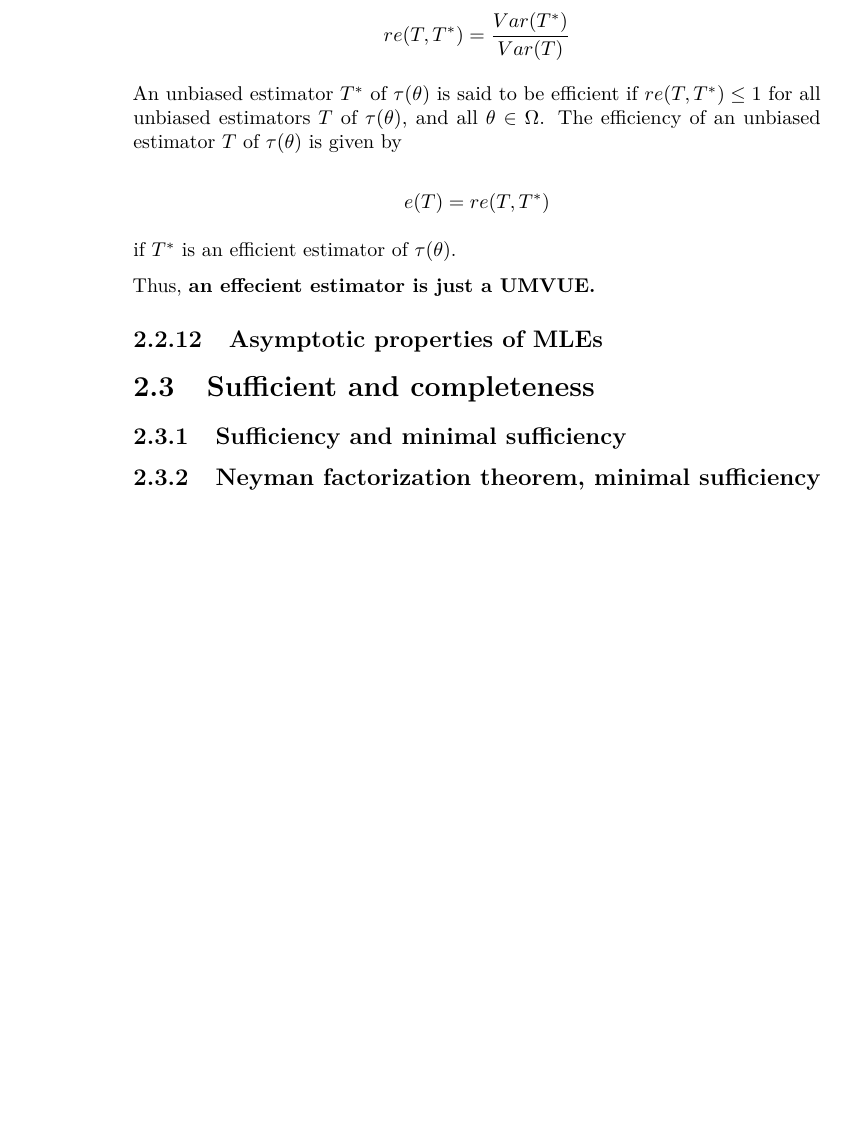
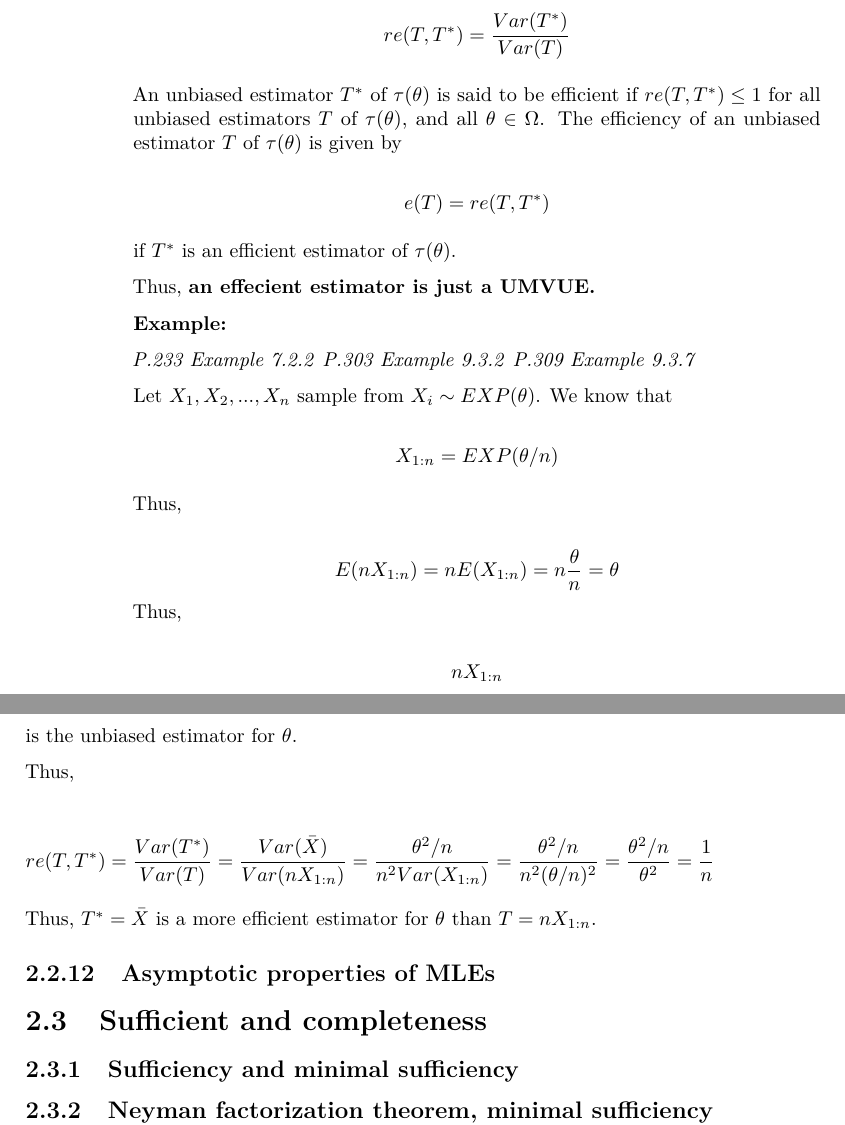
Before and after one commit to williamdingpullman/basicstats, a LaTeX thesis (docs/bookdown-demo.tex): part of page 24 of 55 before the commit and two parts of pages 24 and 25 of 57 after it, the two joined at a grey line, cut so that both start at the same text, the shorter picture padded with empty space. Compiled offline with pdfLaTeX.

Commit message:
New file

```diff
--- a/docs/bookdown-demo.tex
+++ b/docs/bookdown-demo.tex
@@ -788,6 +790,29 @@ An unbiased estimator \(T^*\) of \(\tau(\theta)\) is said to be efficient if \(r
 if \(T^*\) is an efficient estimator of \(\tau(\theta)\).
 
 Thus, \textbf{an effecient estimator is just a UMVUE.}
+
+\textbf{Example:}
+
+\emph{P.233 Example 7.2.2}
+\emph{P.303 Example 9.3.2}
+\emph{P.309 Example 9.3.7}
+
+Let \(X_1,X_2,...,X_n\) sample from \(X_i \sim EXP(\theta)\). We know that
+
+\[X_{1:n}=EXP(\theta/n)\]
+
+Thus,
+
+\[E(nX_{1:n})=nE(X_{1:n})=n\frac{\theta}{n}=\theta\]
+Thus,
+
+\[nX_{1:n}\]
+is the unbiased estimator for \(\theta\).
+
+Thus,
+
+\[re(T,T^*)=\frac{Var(T^*)}{Var(T)}=\frac{Var(\bar{X})}{Var(nX_{1:n})}=\frac{\theta^2/n}{n^2Var(X_{1:n})}=\frac{\theta^2/n}{n^2(\theta/n)^2}=\frac{\theta^2/n}{\theta^2}=\frac{1}{n}\]
+Thus, \(T^*=\bar{X}\) is a more efficient estimator for \(\theta\) than \(T=nX_{1:n}\).
 
 \hypertarget{asymptotic-properties-of-mles}{%
 \subsection{Asymptotic properties of MLEs}\label{asymptotic-properties-of-mles}}
```
Also changed, not shown: _bookdown_files/bookdown-demo_files/figure-latex/unnamed-chunk-1-1.pdf, _bookdown_files/bookdown-demo_files/figure-latex/unnamed-chunk-3-1.pdf, docs/bookdown-demo.pdf, docs/bookdown-demo.tex (22 more changed lines), 6 other files.
